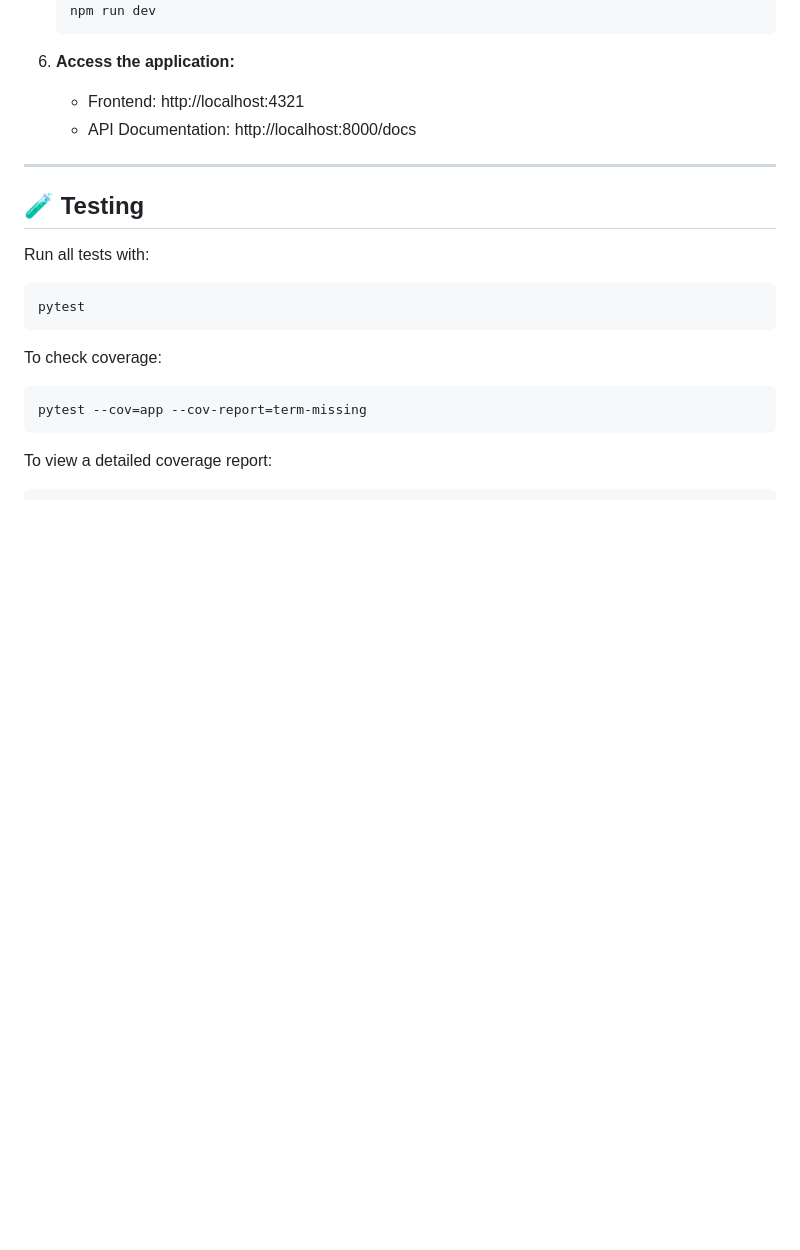
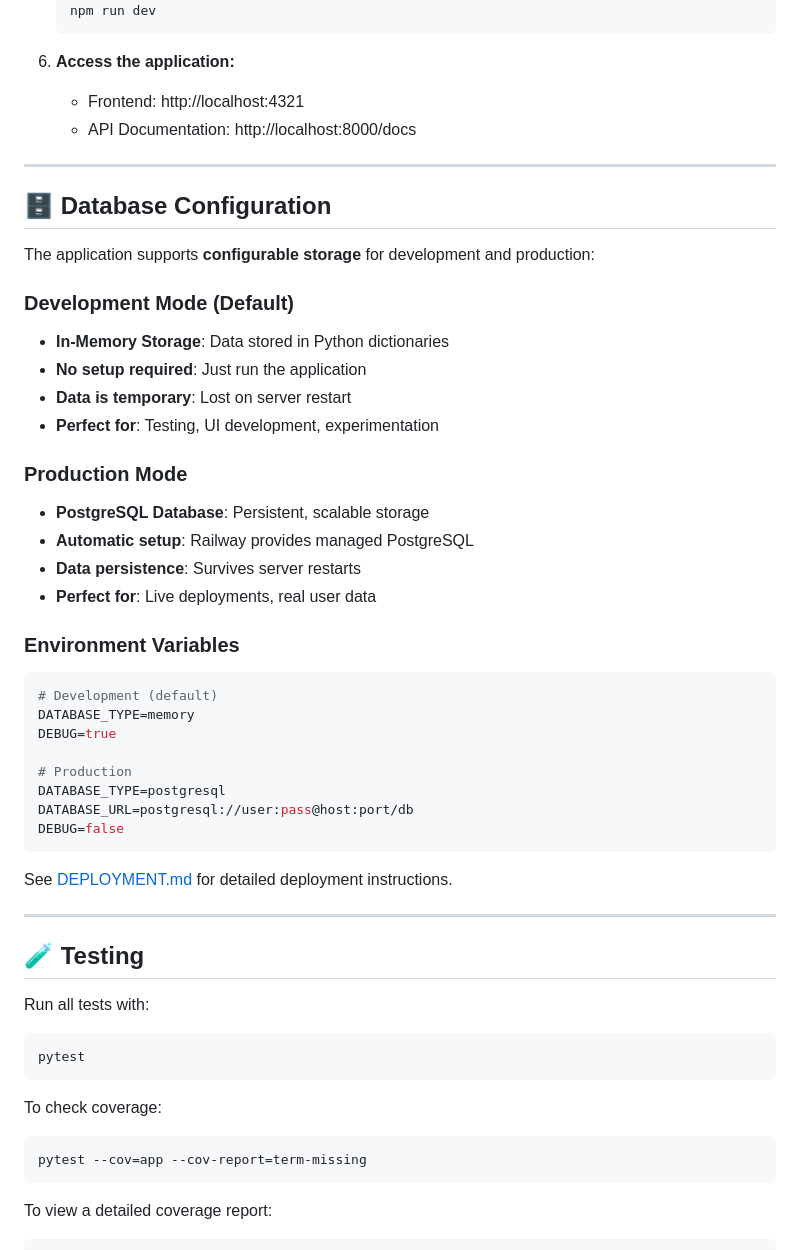
Before and after one commit to Gander7/youtharoot, a Markdown page: README.md, the part around the change. Drawn GitHub-style; blank space fills up the shorter version.

Commit message:
docs: udpated readme

````diff
--- a/README.md
+++ b/README.md
@@ -93,6 +93,38 @@ An API-first, mobile-friendly platform for managing youth group events, attendan
 
 ---
 
+## 🗄️ Database Configuration
+
+The application supports **configurable storage** for development and production:
+
+### **Development Mode (Default)**
+- **In-Memory Storage**: Data stored in Python dictionaries
+- **No setup required**: Just run the application
+- **Data is temporary**: Lost on server restart
+- **Perfect for**: Testing, UI development, experimentation
+
+### **Production Mode**
+- **PostgreSQL Database**: Persistent, scalable storage
+- **Automatic setup**: Railway provides managed PostgreSQL
+- **Data persistence**: Survives server restarts
+- **Perfect for**: Live deployments, real user data
+
+### **Environment Variables**
+```bash
+# Development (default)
+DATABASE_TYPE=memory
+DEBUG=true
+
+# Production
+DATABASE_TYPE=postgresql
+DATABASE_URL=postgresql://user:pass@host:port/db
+DEBUG=false
+```
+
+See [DEPLOYMENT.md](DEPLOYMENT.md) for detailed deployment instructions.
+
+---
+
 ## 🧪 Testing
 
 Run all tests with:
````
